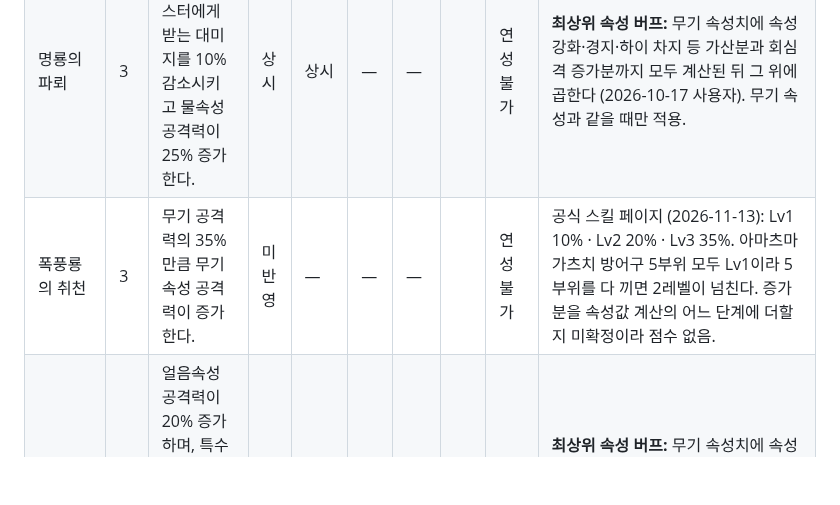
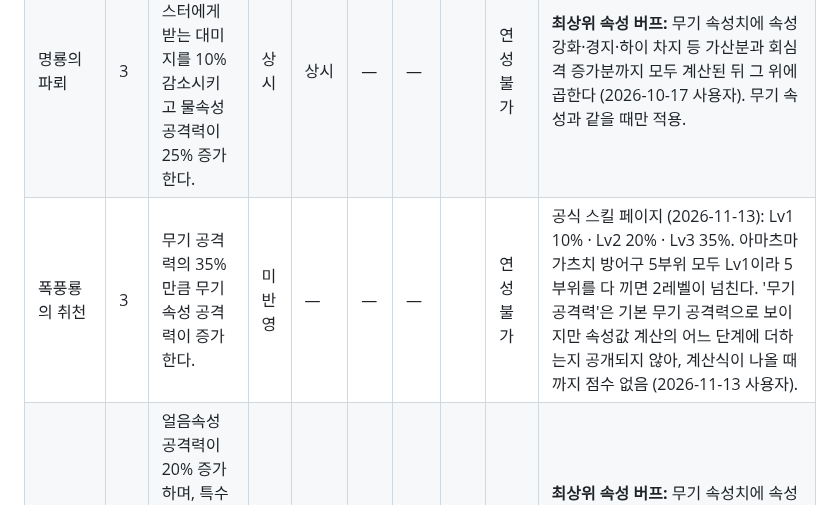
Before and after one commit to mhn-kor/mhn-kor.github.io, a Markdown page: docs/SKILLS.md, the part around the change. GitHub-like rendering; blank space fills up the shorter version.

Commit message:
폭풍룡의 취천: 계산식 공개 전까지 점수 없음으로 확정
Co-Authored-By: Claude Opus 5.5 <noreply@anthropic.com>
Claude-Session: https://claude.ai/code/session_01Vt4XqfH9sQ9mX54feFtCya

```diff
--- a/docs/SKILLS.md
+++ b/docs/SKILLS.md
@@ -124,7 +124,7 @@
 | --- | --- | --- | --- | --- | --- | --- | --- | --- | --- |
 | 강룡의 얼음바람 | 3 | 용풍압, 풍압의 영향이 줄어들고 얼음속성 공격력이 25% 증가한다. | 상시 | 상시 | — | — |  | 연성 불가 | **최상위 속성 버프:** 무기 속성치에 속성 강화·경지·하이 차지 등 가산분과 회심격 증가분까지 모두 계산된 뒤 그 위에 곱한다 (2026-10-17 사용자). 무기 속성과 같을 때만 적용. |
 | 명룡의 파뢰 | 3 | 번개속성 공격의 몬스터에게 받는 대미지를 10% 감소시키고 물속성 공격력이 25% 증가한다. | 상시 | 상시 | — | — |  | 연성 불가 | **최상위 속성 버프:** 무기 속성치에 속성 강화·경지·하이 차지 등 가산분과 회심격 증가분까지 모두 계산된 뒤 그 위에 곱한다 (2026-10-17 사용자). 무기 속성과 같을 때만 적용. |
-| 폭풍룡의 취천 | 3 | 무기 공격력의 35%만큼 무기 속성 공격력이 증가한다. | 미반영 | — | — | — |  | 연성 불가 | 공식 스킬 페이지 (2026-11-13): Lv1 10% · Lv2 20% · Lv3 35%. 아마츠마가츠치 방어구 5부위 모두 Lv1이라 5부위를 다 끼면 2레벨이 넘친다. 증가분을 속성값 계산의 어느 단계에 더할지 미확정이라 점수 없음. |
+| 폭풍룡의 취천 | 3 | 무기 공격력의 35%만큼 무기 속성 공격력이 증가한다. | 미반영 | — | — | — |  | 연성 불가 | 공식 스킬 페이지 (2026-11-13): Lv1 10% · Lv2 20% · Lv3 35%. 아마츠마가츠치 방어구 5부위 모두 Lv1이라 5부위를 다 끼면 2레벨이 넘친다. '무기 공격력'은 기본 무기 공격력으로 보이지만 속성값 계산의 어느 단계에 더하는지 공개되지 않아, 계산식이 나올 때까지 점수 없음 (2026-11-13 사용자). |
 | 빙룡의 얼음 갑옷 | 3 | 얼음속성 공격력이 20% 증가하며, 특수 스킬 사용 시 받는 대미지를 대신 흡수하는 특수 체력을 최대 체력의 60%만큼 획득한다. | 상시 | 상시 | — | — |  | 연성 불가 | **최상위 속성 버프:** 무기 속성치에 속성 강화·경지·하이 차지 등 가산분과 회심격 증가분까지 모두 계산된 뒤 그 위에 곱한다 (2026-10-17 사용자). 무기 속성과 같을 때만 적용. 특수 스킬 사용 시 특수 체력 획득은 부가 효과(점수 무관). |
 | 속성 공격 증강【SP】 | 5 | 특수 스킬을 발동한 뒤 20초 동안 무기의 속성 공격력이 100% 증가한다. | 조건부 | 조건부 후보 | 특수 스킬 | 특수 스킬 사용 | ✕ 멸진룡의 갈망 | SP 구간 (옵션) · 연성 불가 | 특수 스킬 사용 후 20초 동안 무기 속성 +20~100% (Lv1~5). 사용자는 빌드 계산에 많이 고려한다. 특수 스킬 공격 자체의 위력이 아니라 일반 공격에도 걸리는 버프. 항상 켜면 물속성 무기 기준 Lv1 +10%, Lv5 +51% 점수라 모든 속성 추천에 들어감. **SP 연계 버프:** 전투 초반 한 번이 아니라 트리거(특수 스킬 발동 / SP 게이지가 다시 가득 참)마다 다시 20초 발동한다. 효과가 커서 항상 ON으로 계산하면 모든 추천에 들어가므로 기본 점수에는 넣지 않고, 이번 세팅에 포함할지를 사용자가 발동 가정의 조건부 후보 칩으로 정한다. 포함하지 않았는데 결과 빌드에 붙어 있으면 '포함 시 +점수'를 따로 표시한다 (2026-10-17 사용자 확정, 2026-10-18 문구 정정·반영). |
 | 은작룡의 홍혈 | 3 | 용속성 공격의 몬스터에게 받는 대미지를 10% 감소시키고 용속성 공격력이 25% 증가한다. | 상시 | 상시 | — | — |  | 연성 불가 | **최상위 속성 버프:** 무기 속성치에 속성 강화·경지·하이 차지 등 가산분과 회심격 증가분까지 모두 계산된 뒤 그 위에 곱한다 (2026-10-17 사용자). 무기 속성과 같을 때만 적용. |
```
